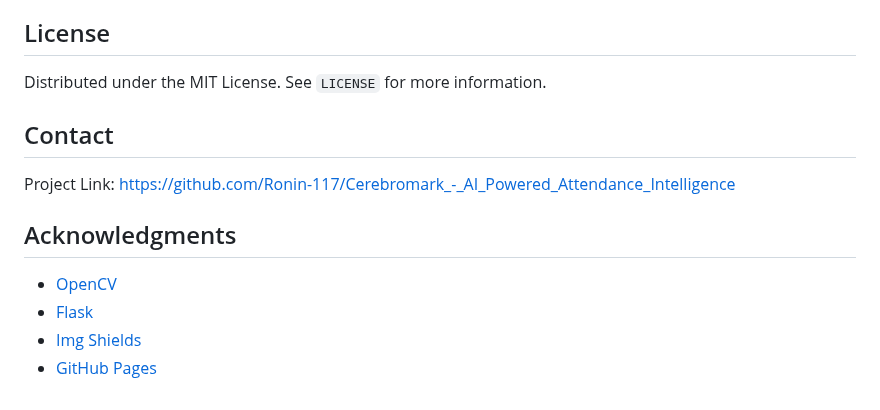
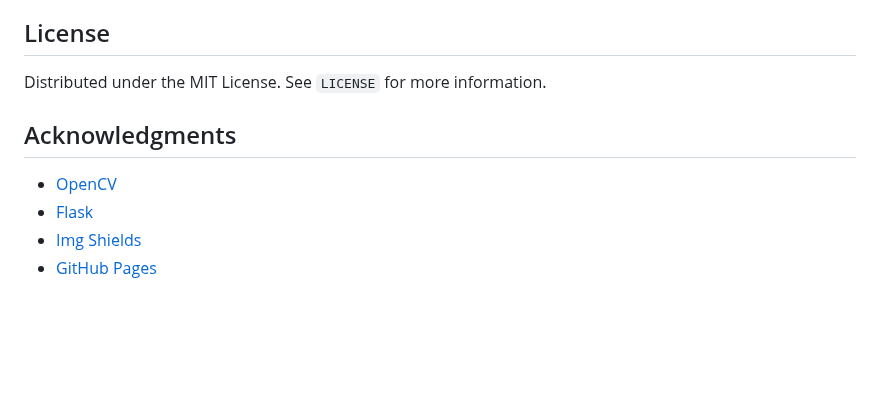
Before and after one commit to Jofin-joji/CEREBROMARK, a Markdown page: README.md, the part around one of its changes. Rendered like a GitHub page; blank space fills up the shorter version.

```diff
--- a/README.md
+++ b/README.md
@@ -92,13 +99,9 @@ Don't forget to give the project a star! Thanks again!
 
 Distributed under the MIT License. See `LICENSE` for more information.
 
-## Contact
-
-Project Link: [https://github.com/Ronin-117/Cerebromark_-_AI_Powered_Attendance_Intelligence](https://github.com/Ronin-117/Cerebromark_-_AI_Powered_Attendance_Intelligence)
-
 ## Acknowledgments
 
-*   [OpenCV](https://opencv.org/)
-*   [Flask](https://flask.palletsprojects.com/)
-*   [Img Shields](https://shields.io)
-*   [GitHub Pages](https://pages.github.com)
+- [OpenCV](https://opencv.org/)
+- [Flask](https://flask.palletsprojects.com/)
+- [Img Shields](https://shields.io)
+- [GitHub Pages](https://pages.github.com)
```
Also changed, not shown: other parts of README.md (+22 -15 lines).
